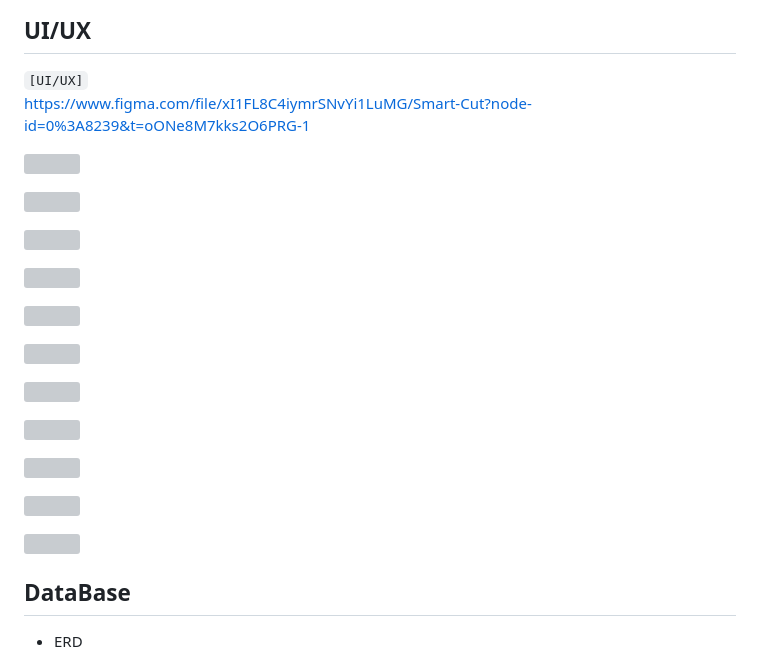
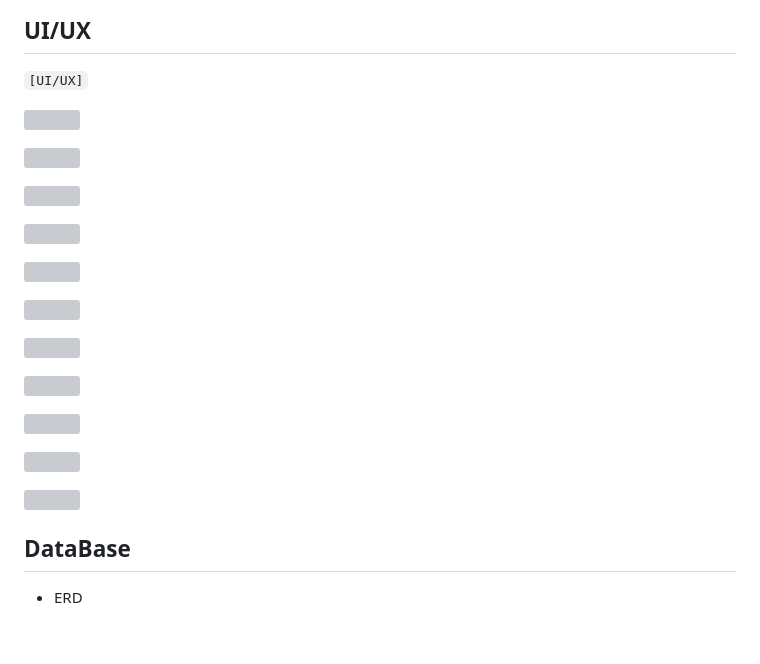
Before and after one commit to majh02/smart-cut, a Markdown page: README.md, the part around one of its changes. Drawn GitHub-style; blank space fills up the shorter version; grey boxes are pictures that could not be loaded.

```diff
--- a/README.md
+++ b/README.md
@@ -39,6 +39,5 @@
 
 ## UI/UX
  `[UI/UX]`
-https://www.figma.com/file/xI1FL8C4iymrSNvYi1LuMG/Smart-Cut?node-id=0%3A8239&t=oONe8M7kks2O6PRG-1
 
   <p align="left">
```
Also changed, not shown: other parts of README.md (+11 -11 lines).
